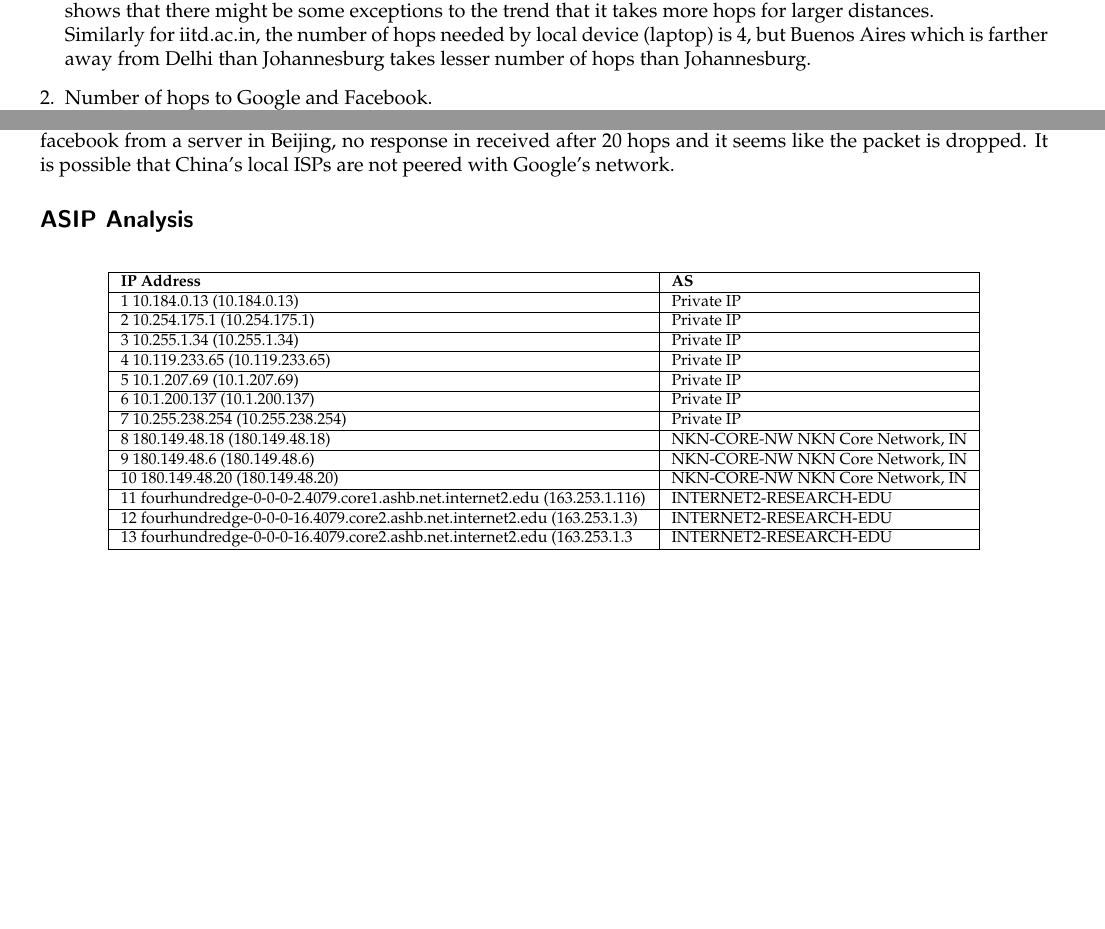
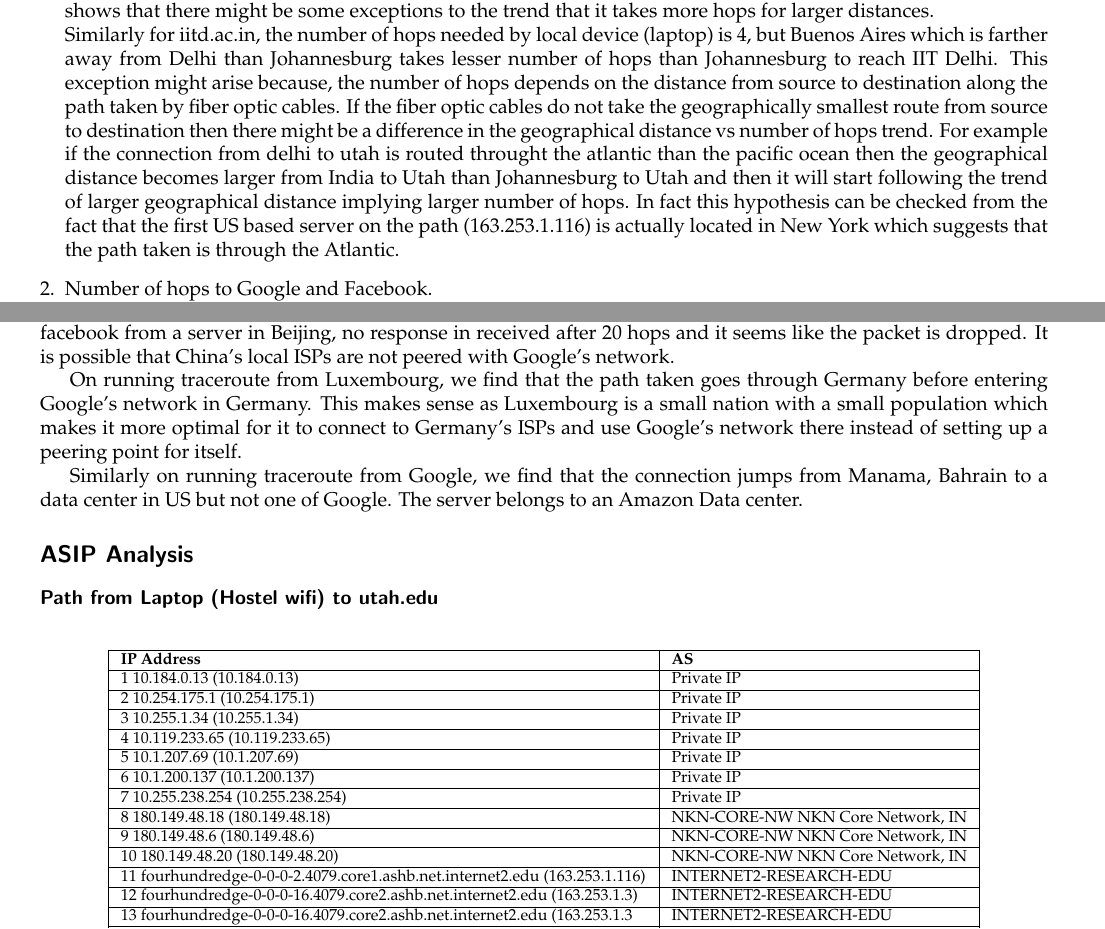
Before and after one commit to AB271202/COL334-Computer-Networks, a LaTeX problem sheet (Assignments/Assignment1/main.tex, which reads Assignments/Assignment1/InternetArchitecture.tex): two parts of pages 11 and 14 of 23, joined at a grey line, cut so that both start at the same text, the shorter picture padded with empty space. Compiled offline with pdfLaTeX.

Commit message:
Update InternetArchitecture.tex

```diff
--- a/Assignments/Assignment1/InternetArchitecture.tex
+++ b/Assignments/Assignment1/InternetArchitecture.tex
@@ -409,7 +409,14 @@ The distance between utah and the 3 traceruote sources vary as follows, Utah-Bue
 While it does take more hops to go from delhi to utah,than from Buenos Aires, it takes less hops to go from Johannesburg
 to utah than from Delhi. This shows that there might be some exceptions to the trend that it takes more hops for larger distances.\\
 Similarly for iitd.ac.in, the number of hops needed by local device (laptop) is 4, but Buenos Aires which is farther away from Delhi
-than Johannesburg takes lesser number of hops than Johannesburg.
+than Johannesburg takes lesser number of hops than Johannesburg to reach IIT Delhi.
+This exception might arise because, the number of hops depends on the distance from source to destination along the path taken by fiber
+optic cables. If the fiber optic cables do not take the geographically smallest route from source to destination then there might be a
+difference in the geographical distance vs number of hops trend. For example if the connection from delhi to utah is routed throught
+the atlantic than the pacific ocean then the geographical distance becomes larger from India to Utah than Johannesburg to Utah and then
+it will start following the trend of larger geographical distance implying larger number of hops.
+In fact this hypothesis can be checked from the fact that the first US based server on the path (163.253.1.116) is actually located in
+New York which suggests that the path taken is through the Atlantic.
 \item Number of hops to Google and Facebook.\\
 In general, Google and Facebook seem to take fewer hops than other sites. Also the number of hops needed is almost constant and varies
 around 9-13.
@@ -570,8 +577,15 @@ For most countries, Google's network seems to be peered to the local ISP. Howeve
 server in Beijing, no response in received after 20 hops and it seems like the packet is dropped. It is possible that China's local
 ISPs are not peered with Google's network.
 
+On running traceroute from Luxembourg, we find that the path taken goes through Germany before entering Google's network in Germany.
+This makes sense as Luxembourg is a small nation with a small population which makes it more optimal for it to connect to Germany's
+ISPs and use Google's network there instead of setting up a peering point for itself.
+
+Similarly on running traceroute from Google, we find that the connection jumps from Manama, Bahrain to a data center in US but not one
+of Google. The server belongs to an Amazon Data center.
+
 \subsection*{ASIP Analysis}
-
+\subsubsection*{Path from Laptop (Hostel wifi) to utah.edu}
 \begin{table}[!ht]
     \centering
 \footnotesize
```
Also changed, not shown: Assignments/Assignment1/InternetArchitecture.tex (6 more changed lines).
